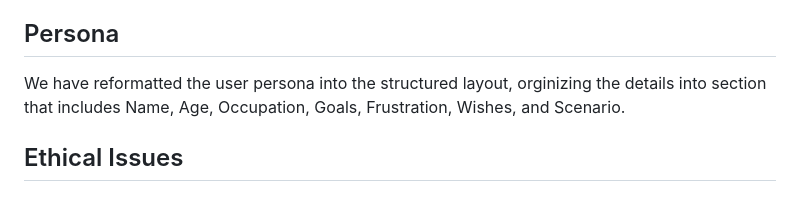
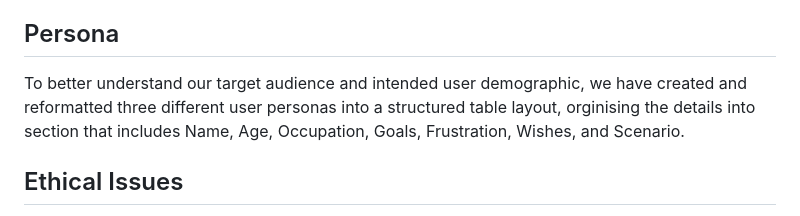
Before and after one commit to MOMORII/softeng, a Markdown page: README.md, the part around the change. Rendered like a GitHub page.

Commit message:
modified README.md contents
added a short setencce to the persona section within the README file

```diff
--- a/README.md
+++ b/README.md
@@ -41,7 +41,7 @@ This will establish the technologies that will be using to model our current pro
 We are following the 'Scrum' methodology, using GitHub Project for task management and sprint tracking. Our team aims to maintain communications through a WhatsApp groupchat for quick updates on current progress, and, 'Microsoft Teams' for weekly team meetings.
 
 ## Persona
-We have reformatted the user persona into the structured layout, orginizing the details into section that includes Name, Age, Occupation, Goals, Frustration, Wishes, and Scenario.
+To better understand our target audience and intended user demographic, we have created and reformatted three different user personas into a structured table layout, orginising the details into section that includes Name, Age, Occupation, Goals, Frustration, Wishes, and Scenario.
 
 ## Ethical Issues
 In developing the “Game Tips & Tricks” web application, several ethical considerations must be addressed to ensure the platform remains a responsible and fair digital space for users.
```
